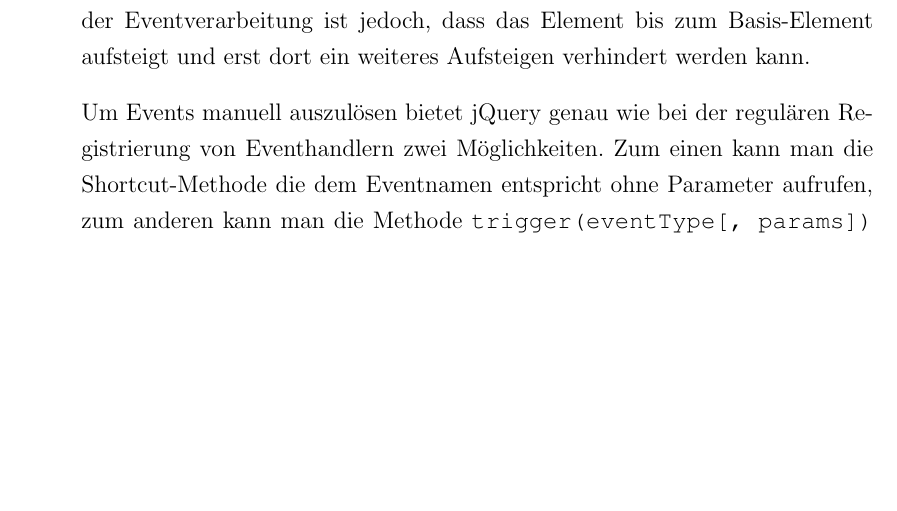
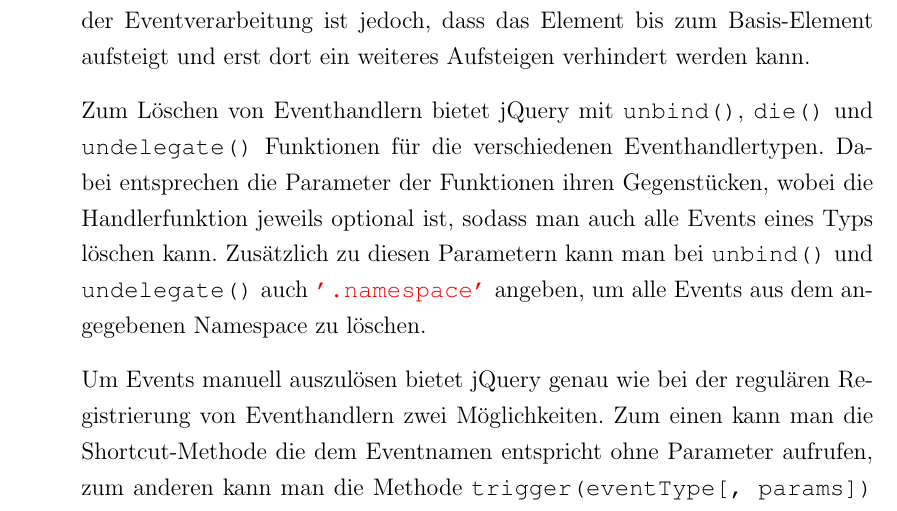
Before and after one commit to ThiefMaster/bachelor-thesis, a LaTeX thesis (Thesis.tex, which reads 03_Frameworks.tex): part of page 40 of 49 before the commit and part of page 40 of 50 after it, cut so that both start at the same text, the shorter picture padded with empty space. Compiled offline with pdfLaTeX; an older LaTeX class or package is replaced by its successor.

Commit message:
Explain unbinding of events in jquery

```diff
--- a/03_Frameworks.tex
+++ b/03_Frameworks.tex
@@ -531,6 +531,13 @@ Intern erstellt diese Methode einfach ein \emph{Delegate} mit dem Dokument selbs
 Der Nachteil dieser Art der Eventverarbeitung ist jedoch, dass das Element bis zum Basis-Element
 aufsteigt und erst dort ein weiteres Aufsteigen verhindert werden kann.
 
+Zum Löschen von Eventhandlern bietet jQuery mit \lstinline{unbind()}, \lstinline{die()} und
+\lstinline{undelegate()} Funktionen für die verschiedenen Eventhandlertypen. Dabei entsprechen die
+Parameter der Funktionen ihren Gegenstücken, wobei die Handlerfunktion jeweils optional ist, sodass
+man auch alle Events eines Typs löschen kann. Zusätzlich zu diesen Parametern kann man bei
+\lstinline{unbind()} und \lstinline{undelegate()} auch \lstinline{'.namespace'} angeben, um alle
+Events aus dem angegebenen Namespace zu löschen.
+
 Um Events manuell auszulösen bietet jQuery genau wie bei der regulären Registrierung von
 Eventhandlern zwei Möglichkeiten. Zum einen kann man die Shortcut-Methode die dem Eventnamen
 entspricht ohne Parameter aufrufen, zum anderen kann man die Methode
```
